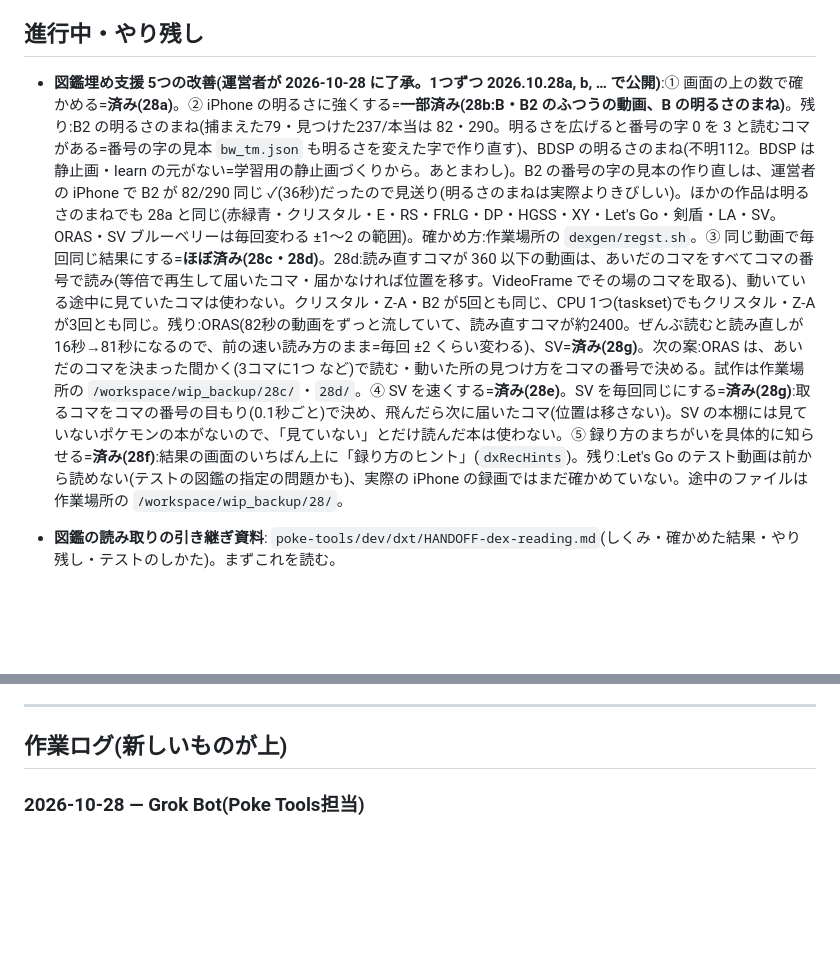
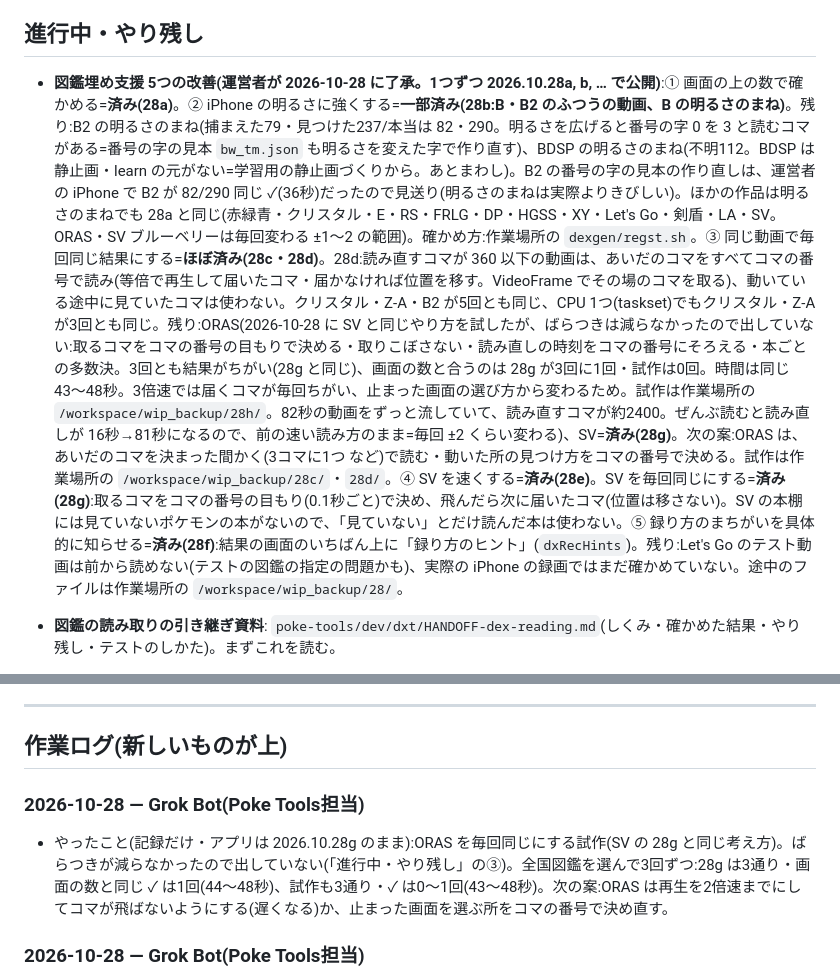
Before and after one commit to noctis1008-wq/noctis1008-wq.github.io, a Markdown page: HANDOFF.md, 2 parts joined by grey strips. GitHub-like rendering; blank space fills up the shorter version.

Commit message:
HANDOFF: ORAS を毎回同じにする試作（出していない）の結果

```diff
--- a/HANDOFF.md
+++ b/HANDOFF.md
@@ -45,7 +45,7 @@
 
 ## 進行中・やり残し
 
-- **図鑑埋め支援 5つの改善(運営者が 2026-10-28 に了承。1つずつ 2026.10.28a, b, … で公開)**:① 画面の上の数で確かめる=**済み(28a)**。② iPhone の明るさに強くする=**一部済み(28b:B・B2 のふつうの動画、B の明るさのまね)**。残り:B2 の明るさのまね(捕まえた79・見つけた237/本当は 82・290。明るさを広げると番号の字 0 を 3 と読むコマがある=番号の字の見本 `bw_tm.json` も明るさを変えた字で作り直す)、BDSP の明るさのまね(不明112。BDSP は静止画・learn の元がない=学習用の静止画づくりから。あとまわし)。B2 の番号の字の見本の作り直しは、運営者の iPhone で B2 が 82/290 同じ ✓(36秒)だったので見送り(明るさのまねは実際よりきびしい)。ほかの作品は明るさのまねでも 28a と同じ(赤緑青・クリスタル・E・RS・FRLG・DP・HGSS・XY・Let's Go・剣盾・LA・SV。ORAS・SV ブルーベリーは毎回変わる ±1〜2 の範囲)。確かめ方:作業場所の `dexgen/regst.sh`。③ 同じ動画で毎回同じ結果にする=**ほぼ済み(28c・28d)**。28d:読み直すコマが 360 以下の動画は、あいだのコマをすべてコマの番号で読み(等倍で再生して届いたコマ・届かなければ位置を移す。VideoFrame でその場のコマを取る)、動いている途中に見ていたコマは使わない。クリスタル・Z-A・B2 が5回とも同じ、CPU 1つ(taskset)でもクリスタル・Z-A が3回とも同じ。残り:ORAS(82秒の動画をずっと流していて、読み直すコマが約2400。ぜんぶ読むと読み直しが 16秒→81秒になるので、前の速い読み方のまま=毎回 ±2 くらい変わる)、SV=**済み(28g)**。次の案:ORAS は、あいだのコマを決まった間かく(3コマに1つ など)で読む・動いた所の見つけ方をコマの番号で決める。試作は作業場所の `/workspace/wip_backup/28c/`・`28d/`。④ SV を速くする=**済み(28e)**。SV を毎回同じにする=**済み(28g)**:取るコマをコマの番号の目もり(0.1秒ごと)で決め、飛んだら次に届いたコマ(位置は移さない)。SV の本棚には見ていないポケモンの本がないので、「見ていない」とだけ読んだ本は使わない。⑤ 録り方のまちがいを具体的に知らせる=**済み(28f)**:結果の画面のいちばん上に「録り方のヒント」(`dxRecHints`)。残り:Let's Go のテスト動画は前から読めない(テストの図鑑の指定の問題かも)、実際の iPhone の録画ではまだ確かめていない。途中のファイルは作業場所の `/workspace/wip_backup/28/`。
+- **図鑑埋め支援 5つの改善(運営者が 2026-10-28 に了承。1つずつ 2026.10.28a, b, … で公開)**:① 画面の上の数で確かめる=**済み(28a)**。② iPhone の明るさに強くする=**一部済み(28b:B・B2 のふつうの動画、B の明るさのまね)**。残り:B2 の明るさのまね(捕まえた79・見つけた237/本当は 82・290。明るさを広げると番号の字 0 を 3 と読むコマがある=番号の字の見本 `bw_tm.json` も明るさを変えた字で作り直す)、BDSP の明るさのまね(不明112。BDSP は静止画・learn の元がない=学習用の静止画づくりから。あとまわし)。B2 の番号の字の見本の作り直しは、運営者の iPhone で B2 が 82/290 同じ ✓(36秒)だったので見送り(明るさのまねは実際よりきびしい)。ほかの作品は明るさのまねでも 28a と同じ(赤緑青・クリスタル・E・RS・FRLG・DP・HGSS・XY・Let's Go・剣盾・LA・SV。ORAS・SV ブルーベリーは毎回変わる ±1〜2 の範囲)。確かめ方:作業場所の `dexgen/regst.sh`。③ 同じ動画で毎回同じ結果にする=**ほぼ済み(28c・28d)**。28d:読み直すコマが 360 以下の動画は、あいだのコマをすべてコマの番号で読み(等倍で再生して届いたコマ・届かなければ位置を移す。VideoFrame でその場のコマを取る)、動いている途中に見ていたコマは使わない。クリスタル・Z-A・B2 が5回とも同じ、CPU 1つ(taskset)でもクリスタル・Z-A が3回とも同じ。残り:ORAS(2026-10-28 に SV と同じやり方を試したが、ばらつきは減らなかったので出していない:取るコマをコマの番号の目もりで決める・取りこぼさない・読み直しの時刻をコマの番号にそろえる・本ごとの多数決。3回とも結果がちがい(28g と同じ)、画面の数と合うのは 28g が3回に1回・試作は0回。時間は同じ 43〜48秒。3倍速では届くコマが毎回ちがい、止まった画面の選び方から変わるため。試作は作業場所の `/workspace/wip_backup/28h/`。82秒の動画をずっと流していて、読み直すコマが約2400。ぜんぶ読むと読み直しが 16秒→81秒になるので、前の速い読み方のまま=毎回 ±2 くらい変わる)、SV=**済み(28g)**。次の案:ORAS は、あいだのコマを決まった間かく(3コマに1つ など)で読む・動いた所の見つけ方をコマの番号で決める。試作は作業場所の `/workspace/wip_backup/28c/`・`28d/`。④ SV を速くする=**済み(28e)**。SV を毎回同じにする=**済み(28g)**:取るコマをコマの番号の目もり(0.1秒ごと)で決め、飛んだら次に届いたコマ(位置は移さない)。SV の本棚には見ていないポケモンの本がないので、「見ていない」とだけ読んだ本は使わない。⑤ 録り方のまちがいを具体的に知らせる=**済み(28f)**:結果の画面のいちばん上に「録り方のヒント」(`dxRecHints`)。残り:Let's Go のテスト動画は前から読めない(テストの図鑑の指定の問題かも)、実際の iPhone の録画ではまだ確かめていない。途中のファイルは作業場所の `/workspace/wip_backup/28/`。
 - **図鑑の読み取りの引き継ぎ資料**: `poke-tools/dev/dxt/HANDOFF-dex-reading.md`(しくみ・確かめた結果・やり残し・テストのしかた)。まずこれを読む。
 - 図鑑埋め支援: スマホ内で読める作品を、型紙のしくみで広げている(設計は 2026-10-25 の記録)。済み: 赤緑青ピカ・金銀クリスタル・RS/E・FRLG・DP/Pt・HGSS・BW/BW2・XY・ORAS・剣盾・BDSP・Z-A・SV・LA(と前からの SM・USUM)。次: Let's Go(「見ただけ」「見ていない」のポケモンがいる図鑑の録画が必要。運営者にお願いする)。Pt の録画では未確認。運営者の録画はリポジトリに入れない(Claude・Grok Bot の作業場所だけにある)。
 - 図鑑埋め支援 2026.10.27g〜i(Gemini 連携のときは決まらなかった所だけを切り出して送る・iPhone の明るさに強い型紙・SV の図鑑ごとの数・切り出した所の答えを番号で使う)は、iPhone でまだ確かめていない(2026.10.27j の XY:Gemini に送らずに 捕まえた134・見つけた380・「同じ ✓」になるか。LA、SV)。画面の上の数を読むのは SV・XY だけ。金銀クリスタル・RS/E・DP・BW2・LA の画面にも数が出ているが、まだ読んでいない(字の見本が作品ごとに要る。`tools/xy_hdr.md` のやり方)。
@@ -66,6 +66,10 @@
 ---
 
 ## 作業ログ(新しいものが上)
+
+### 2026-10-28 — Grok Bot(Poke Tools担当)
+
+- やったこと(記録だけ・アプリは 2026.10.28g のまま):ORAS を毎回同じにする試作(SV の 28g と同じ考え方)。ばらつきが減らなかったので出していない(「進行中・やり残し」の③)。全国図鑑を選んで3回ずつ:28g は3通り・画面の数と同じ ✓ は1回(44〜48秒)、試作も3通り・✓ は0〜1回(43〜48秒)。次の案:ORAS は再生を2倍速までにしてコマが飛ばないようにする(遅くなる)か、止まった画面を選ぶ所をコマの番号で決め直す。
 
 ### 2026-10-28 — Grok Bot(Poke Tools担当)
 
```
